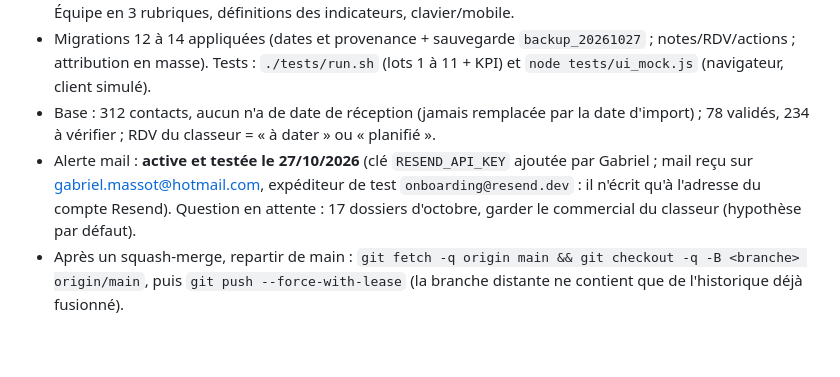
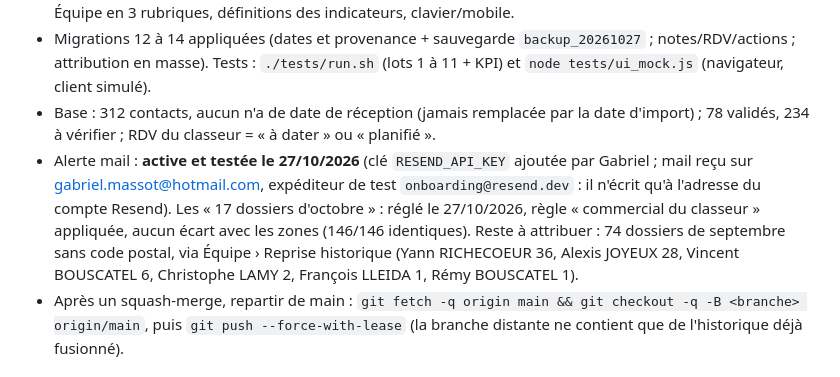
Before and after one commit to GMASSOT31/crm-c2e, a Markdown page: CLAUDE.md, the part around the change. Drawn GitHub-style; blank space fills up the shorter version.

Commit message:
Mémoire du projet : question des 17 dossiers d'octobre réglée (#23)
Claude-Session: https://claude.ai/code/session_01QHaLYrCzxSa9vBhdKxcAKy

Co-authored-by: GMASSOT31 <258298134+GMASSOT31@users.noreply.github.com>
Co-authored-by: Claude Sonnet 5.5 <noreply@anthropic.com>

```diff
--- a/CLAUDE.md
+++ b/CLAUDE.md
@@ -29,7 +29,7 @@ CRM privé en français pour C2E Habitat (rénovation énergétique), pensé **d
 - En ligne : tout ce qui précède **et** les Lots 1 à 5 du cahier des charges du 27/10 (`diagnostic/lot1-constat.md`, `lot4-constat.md`, `recette.md`) : une seule couche de calcul `KPI` (dans `docs/index.html`, testée par `tests/kpi.test.js`), dates de réception/import séparées, alertes qualité et file « à vérifier », liste Contacts refaite, notes signées, cycle du RDV, agenda, attribution en masse avec simulation des zones, Équipe en 3 rubriques, définitions des indicateurs, clavier/mobile.
 - Migrations 12 à 14 appliquées (dates et provenance + sauvegarde `backup_20261027` ; notes/RDV/actions ; attribution en masse). Tests : `./tests/run.sh` (lots 1 à 11 + KPI) et `node tests/ui_mock.js` (navigateur, client simulé).
 - Base : 312 contacts, aucun n'a de date de réception (jamais remplacée par la date d'import) ; 78 validés, 234 à vérifier ; RDV du classeur = « à dater » ou « planifié ».
-- Alerte mail : **active et testée le 27/10/2026** (clé `RESEND_API_KEY` ajoutée par Gabriel ; mail reçu sur gabriel.massot@hotmail.com, expéditeur de test `onboarding@resend.dev` : il n'écrit qu'à l'adresse du compte Resend). Question en attente : 17 dossiers d'octobre, garder le commercial du classeur (hypothèse par défaut).
+- Alerte mail : **active et testée le 27/10/2026** (clé `RESEND_API_KEY` ajoutée par Gabriel ; mail reçu sur gabriel.massot@hotmail.com, expéditeur de test `onboarding@resend.dev` : il n'écrit qu'à l'adresse du compte Resend). Les « 17 dossiers d'octobre » : réglé le 27/10/2026, règle « commercial du classeur » appliquée, aucun écart avec les zones (146/146 identiques). Reste à attribuer : 74 dossiers de septembre sans code postal, via Équipe › Reprise historique (Yann RICHECOEUR 36, Alexis JOYEUX 28, Vincent BOUSCATEL 6, Christophe LAMY 2, François LLEIDA 1, Rémy BOUSCATEL 1).
 - Après un squash-merge, repartir de main : `git fetch -q origin main && git checkout -q -B <branche> origin/main`, puis `git push --force-with-lease` (la branche distante ne contient que de l'historique déjà fusionné).
 
 ## 6. Prochaines étapes (selon la demande de Gabriel)
```
